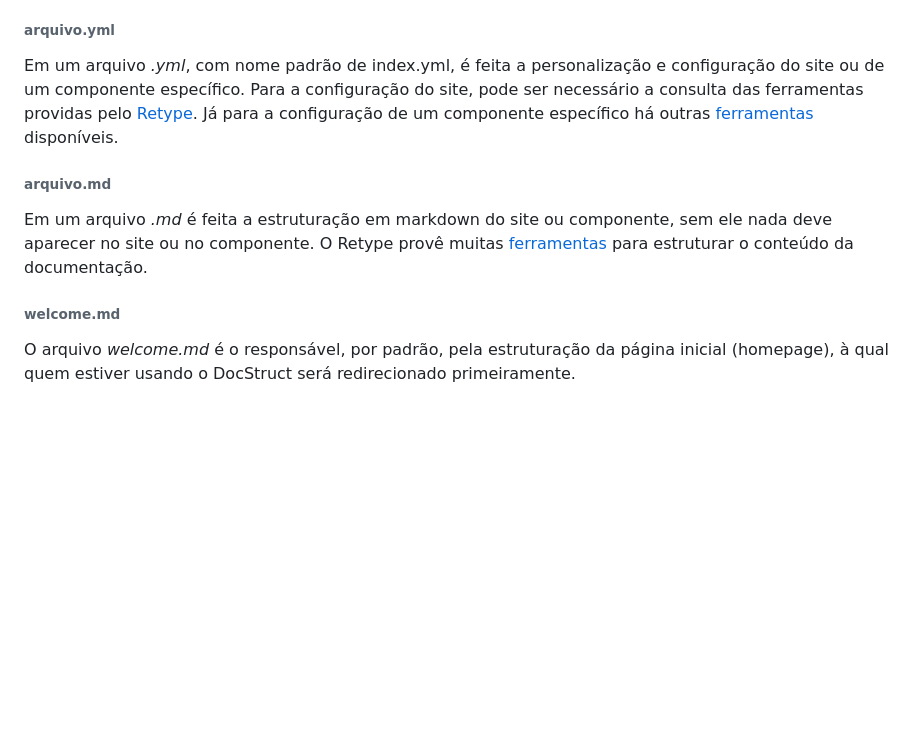
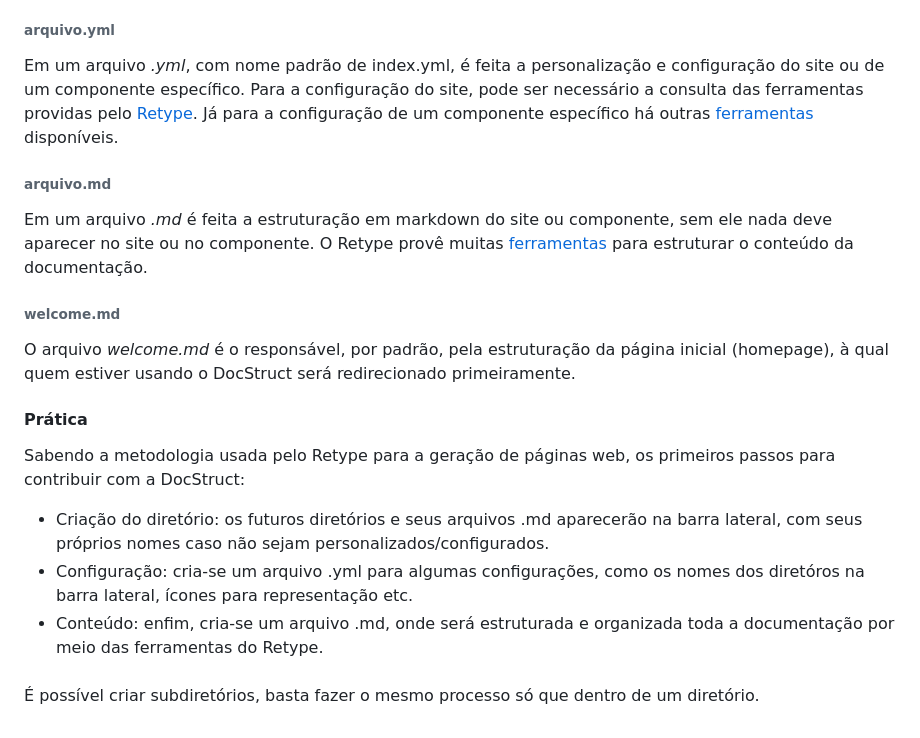
Before and after one commit to StructCE/DocStruct_onServer, a Markdown page: README.md, the part around one of its changes. GitHub-like rendering; blank space fills up the shorter version.

Commit message:
practice topic

```diff
--- a/README.md
+++ b/README.md
@@ -44,3 +44,14 @@ Em um arquivo *.md* é feita a estruturação em markdown do site ou componente,
 ###### welcome.md
 
 O arquivo *welcome.md* é o responsável, por padrão, pela estruturação da página inicial (homepage), à qual quem estiver usando o DocStruct será redirecionado primeiramente.
+
+#### Prática
+
+Sabendo a metodologia usada pelo Retype para a geração de páginas web, os primeiros passos para contribuir com a DocStruct:
+
+- Criação do diretório: os futuros diretórios e seus arquivos .md aparecerão na barra lateral, com seus próprios nomes caso não sejam personalizados/configurados.
+- Configuração: cria-se um arquivo .yml para algumas configurações, como os nomes dos diretóros na barra lateral, ícones para representação etc.
+- Conteúdo: enfim, cria-se um arquivo .md, onde será estruturada e organizada toda a documentação por meio das ferramentas do Retype.
+
+#####
+É possível criar subdiretórios, basta fazer o mesmo processo só que dentro de um diretório.
```
Also changed, not shown: other parts of README.md (+1 -1 lines).
